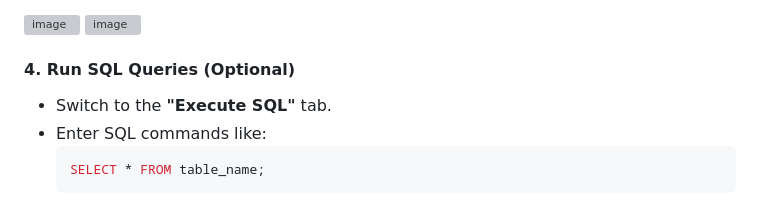
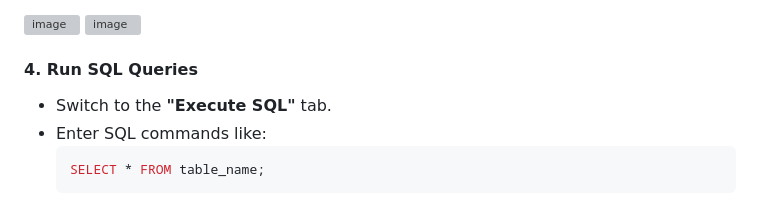
Before and after one commit to arkhangelsk/free-genai-bootcamp-2025, a Markdown page: how-tos/sql-lite-db.md, the part around the change. GitHub-like rendering; grey boxes are pictures that could not be loaded.

````diff
--- a/how-tos/sql-lite-db.md
+++ b/how-tos/sql-lite-db.md
@@ -70,7 +70,7 @@ DB Browser for SQLite is a free, user-friendly tool for managing SQLite database
 <img width="774" alt="image" src="https://github.com/user-attachments/assets/f32d1928-b6b8-4da8-ace8-040f33744f97" />
 
 
-#### **4. Run SQL Queries (Optional)**
+#### **4. Run SQL Queries**
 - Switch to the **"Execute SQL"** tab.
 - Enter SQL commands like:
   ```sql
````
